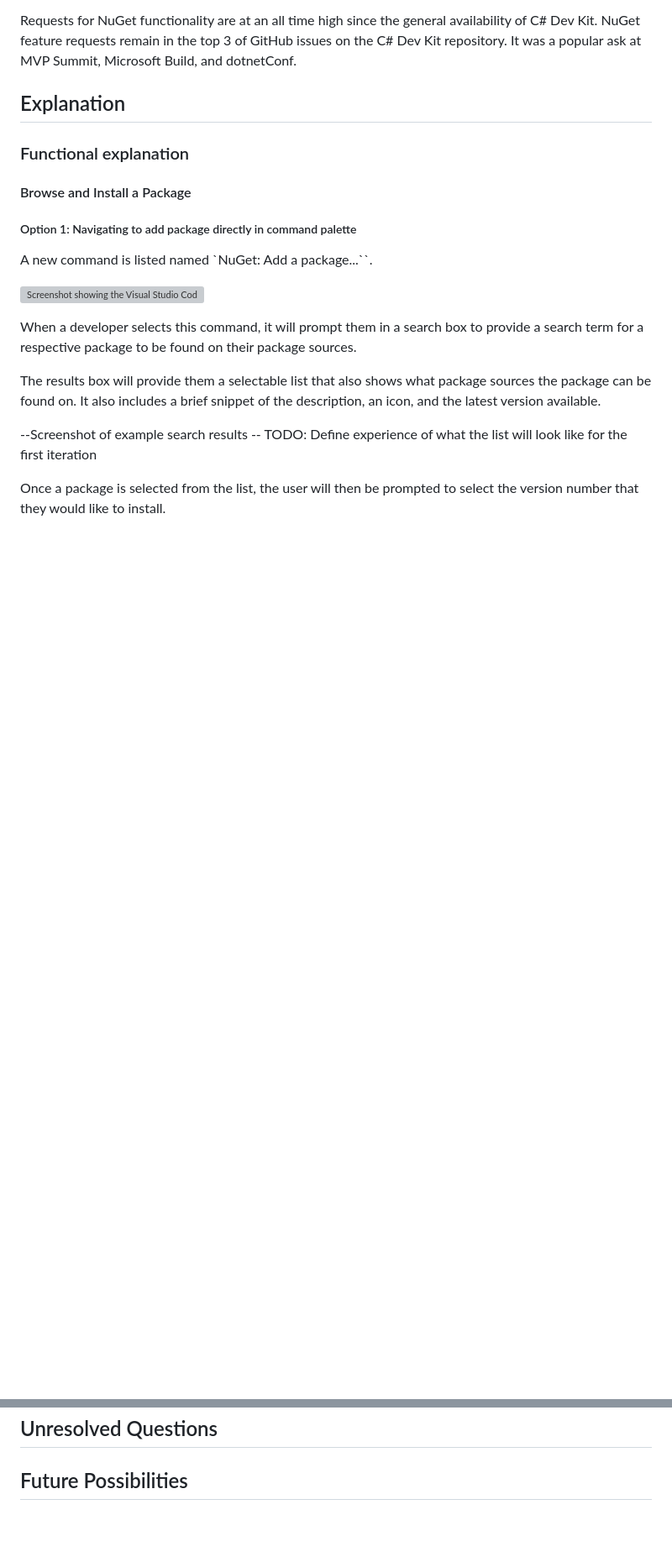
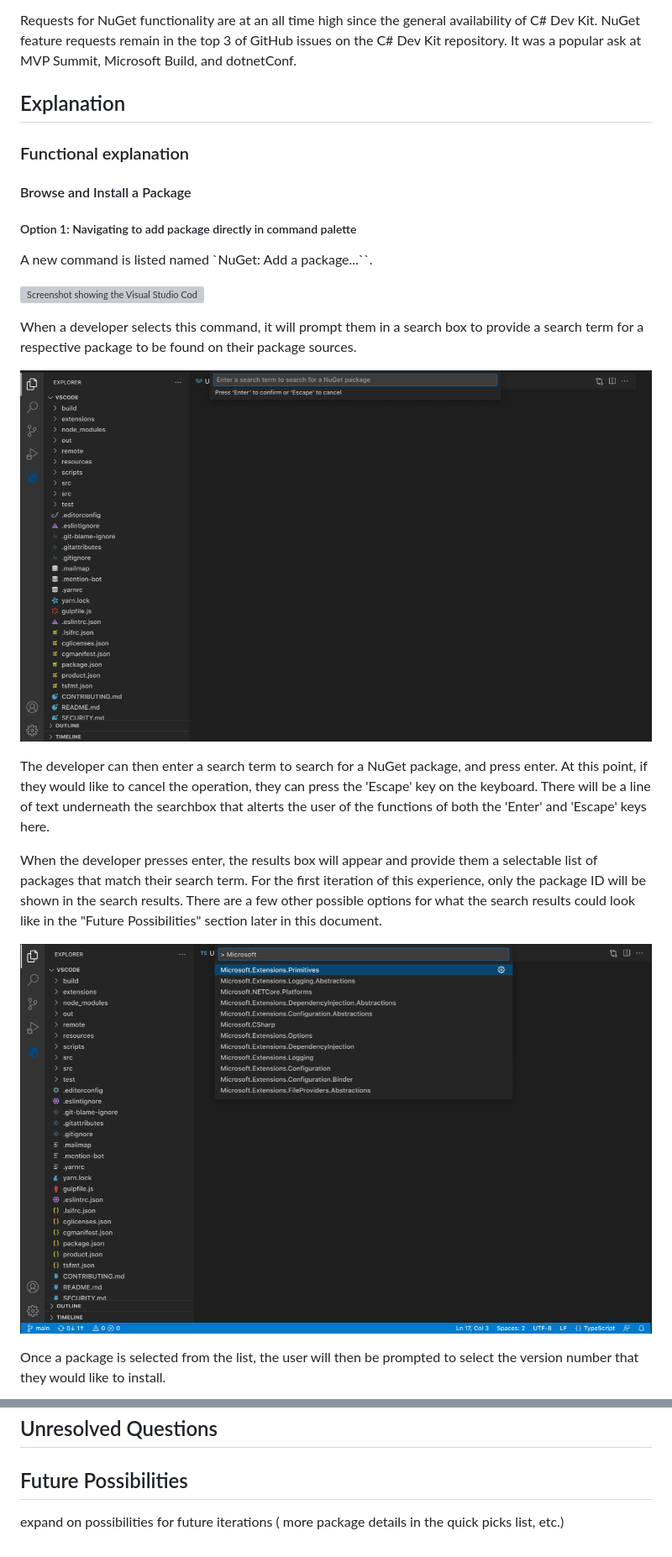
Before and after one commit to NuGet/Home, a Markdown page: accepted/2023/vscode-commands.md, 2 parts joined by grey strips. Shown at 84% size. Drawn GitHub-style; pictures changed too: meta/resources/vscode-commands/addpackage-searchbox.png (added), meta/resources/vscode-commands/addpackage-searchresults.png (added); blank space fills up the shorter version; grey boxes are pictures that could not be loaded.

Commit message:
option 1 add experience mostly finished

```diff
--- a/accepted/2023/vscode-commands.md
+++ b/accepted/2023/vscode-commands.md
@@ -33,10 +37,13 @@ A new command is listed named `NuGet: Add a package...``.
 
 When a developer selects this command, it will prompt them in a search box to provide a search term for a respective package to be found on their package sources.
 
-The results box will provide them a selectable list that also shows what package sources the package can be found on. It also includes a brief snippet of the description, an icon, and the latest version available.
+![Screenshot shwoing the quick picks search box prompting the user to enter a search term to search for a NuGet package.](../../meta/resources/vscode-commands/addpackage-searchbox.png)
 
---Screenshot of example search results --
-TODO: Define experience of what the list will look like for the first iteration
+The developer can then enter a search term to search for a NuGet package, and press enter. At this point, if they would like to cancel the operation, they can press the 'Escape' key on the keyboard. There will be a line of text underneath the searchbox that alterts the user of the functions of both the 'Enter' and 'Escape' keys here.
+
+When the developer presses enter, the results box will appear and provide them a selectable list of packages that match their search term. For the first iteration of this experience, only the package ID will be shown in the search results. There are a few other possible options for what the search results could look like in the "Future Possibilities" section later in this document.
+
+![Screenshot showing the list of search results of NuGet packages when a user searched for the term "Microsoft". The results are a list of package ids on nuget.org that match the search term "Microsoft".](../../meta/resources/vscode-commands/addpackage-searchresults.png)
 
 Once a package is selected from the list, the user will then be prompted to select the version number that they would like to install.
 
@@ -138,3 +153,5 @@ TODO: define how the navigating back experience will look
 ## Future Possibilities
 
 <!-- What future possibilities can you think of that this proposal would help with? -->
+
+expand on possibilities for future iterations ( more package details in the quick picks list, etc.)
```
Also changed, not shown: other parts of accepted/2023/vscode-commands.md (+14 -2 lines), meta/resources/vscode-commands/addpackage-versionselection.png (added).
